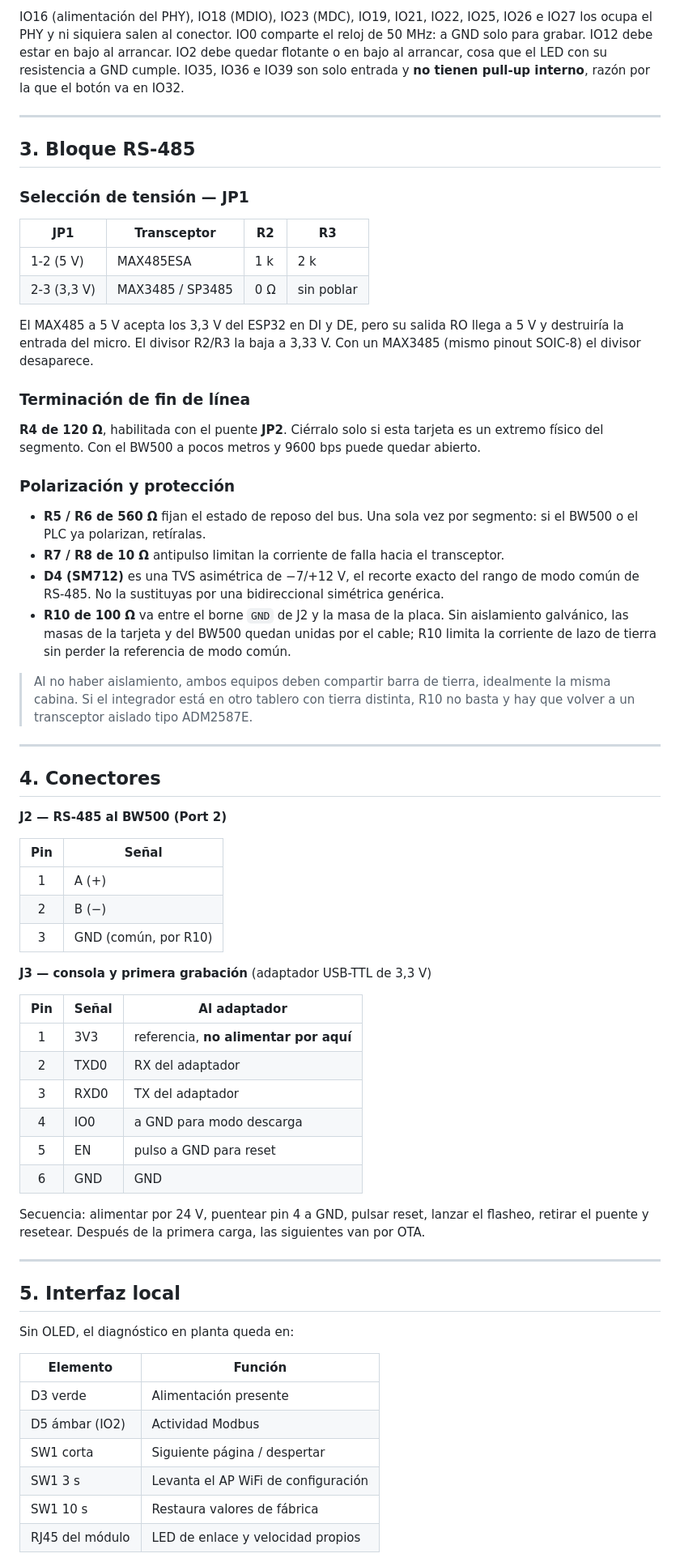
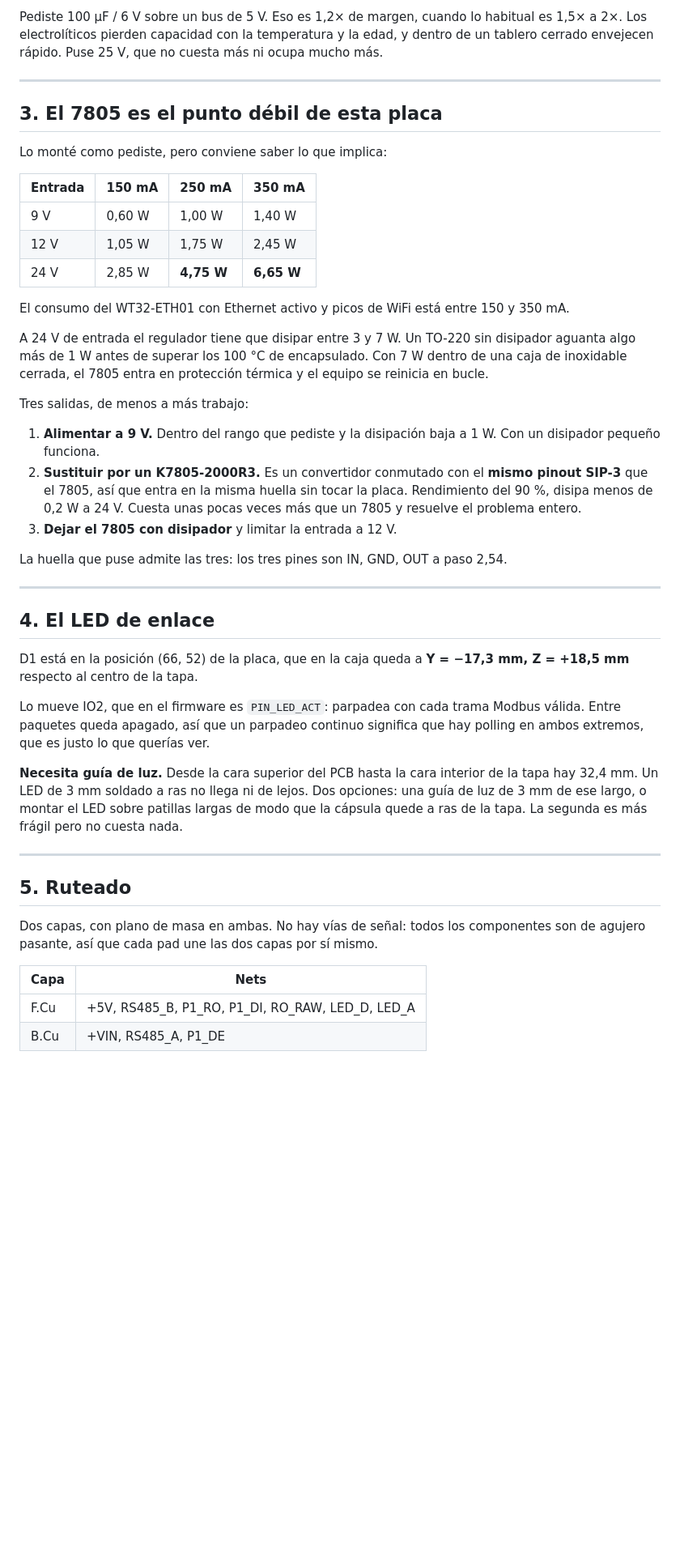
Before and after one commit to asdrubalfuentes/ayModbusConverter, a Markdown page: hardware/README.md, the part around one of its changes. Shown at 81% size. GitHub-like rendering; blank space fills up the shorter version.

```diff
--- a/hardware/README.md
+++ b/hardware/README.md
@@ -69,83 +57,64 @@ arranque en campo, y no está en ningún diseño de referencia del módulo.
 
-IO16 (alimentación del PHY), IO18 (MDIO), IO23 (MDC), IO19, IO21, IO22, IO25, IO26 e IO27
-los ocupa el PHY y ni siquiera salen al conector. IO0 comparte el reloj de 50 MHz: a GND
-solo para grabar. IO12 debe estar en bajo al arrancar. IO2 debe quedar flotante o en bajo
-al arrancar, cosa que el LED con su resistencia a GND cumple. IO35, IO36 e IO39 son solo
-entrada y **no tienen pull-up interno**, razón por la que el botón va en IO32.
+Pediste 100 µF / 6 V sobre un bus de 5 V. Eso es 1,2× de margen, cuando lo habitual es
+1,5× a 2×. Los electrolíticos pierden capacidad con la temperatura y la edad, y dentro de
+un tablero cerrado envejecen rápido. Puse 25 V, que no cuesta más ni ocupa mucho más.
 
 ---
 
-## 3. Bloque RS-485
+## 3. El 7805 es el punto débil de esta placa
 
-### Selección de tensión — JP1
+Lo monté como pediste, pero conviene saber lo que implica:
 
-| JP1 | Transceptor | R2 | R3 |
+| Entrada | 150 mA | 250 mA | 350 mA |
 |---|---|---|---|
-| 1-2 (5 V) | MAX485ESA | 1 k | 2 k |
-| 2-3 (3,3 V) | MAX3485 / SP3485 | 0 Ω | sin poblar |
+| 9 V | 0,60 W | 1,00 W | 1,40 W |
+| 12 V | 1,05 W | 1,75 W | 2,45 W |
+| 24 V | 2,85 W | **4,75 W** | **6,65 W** |
 
-El MAX485 a 5 V acepta los 3,3 V del ESP32 en DI y DE, pero su salida RO llega a 5 V y
-destruiría la entrada del micro. El divisor R2/R3 la baja a 3,33 V. Con un MAX3485 (mismo
-pinout SOIC-8) el divisor desaparece.
+El consumo del WT32-ETH01 con Ethernet activo y picos de WiFi está entre 150 y 350 mA.
 
-### Terminación de fin de línea
+A 24 V de entrada el regulador tiene que disipar entre 3 y 7 W. Un TO-220 sin disipador
+aguanta algo más de 1 W antes de superar los 100 °C de encapsulado. Con 7 W dentro de una
+caja de inoxidable cerrada, el 7805 entra en protección térmica y el equipo se reinicia en
+bucle.
 
-**R4 de 120 Ω**, habilitada con el puente **JP2**. Ciérralo solo si esta tarjeta es un
-extremo físico del segmento. Con el BW500 a pocos metros y 9600 bps puede quedar abierto.
+Tres salidas, de menos a más trabajo:
 
-### Polarización y protección
+1. **Alimentar a 9 V.** Dentro del rango que pediste y la disipación baja a 1 W. Con un
+   disipador pequeño funciona.
+2. **Sustituir por un K7805-2000R3.** Es un convertidor conmutado con el **mismo pinout
+   SIP-3** que el 7805, así que entra en la misma huella sin tocar la placa. Rendimiento
+   del 90 %, disipa menos de 0,2 W a 24 V. Cuesta unas pocas veces más que un 7805 y
+   resuelve el problema entero.
+3. **Dejar el 7805 con disipador** y limitar la entrada a 12 V.
 
-- **R5 / R6 de 560 Ω** fijan el estado de reposo del bus. Una sola vez por segmento: si
-  el BW500 o el PLC ya polarizan, retíralas.
-- **R7 / R8 de 10 Ω** antipulso limitan la corriente de falla hacia el transceptor.
-- **D4 (SM712)** es una TVS asimétrica de −7/+12 V, el recorte exacto del rango de modo
-  común de RS-485. No la sustituyas por una bidireccional simétrica genérica.
-- **R10 de 100 Ω** va entre el borne `GND` de J2 y la masa de la placa. Sin aislamiento
-  galvánico, las masas de la tarjeta y del BW500 quedan unidas por el cable; R10 limita la
-  corriente de lazo de tierra sin perder la referencia de modo común.
-
-> Al no haber aislamiento, ambos equipos deben compartir barra de tierra, idealmente la
-> misma cabina. Si el integrador está en otro tablero con tierra distinta, R10 no basta y
-> hay que volver a un transceptor aislado tipo ADM2587E.
+La huella que puse admite las tres: los tres pines son IN, GND, OUT a paso 2,54.
 
 ---
 
-## 4. Conectores
+## 4. El LED de enlace
 
-**J2 — RS-485 al BW500 (Port 2)**
+D1 está en la posición (66, 52) de la placa, que en la caja queda a **Y = −17,3 mm,
+Z = +18,5 mm** respecto al centro de la tapa.
 
-| Pin | Señal |
-|:-:|---|
-| 1 | A (+) |
-| 2 | B (−) |
-| 3 | GND (común, por R10) |
+Lo mueve IO2, que en el firmware es `PIN_LED_ACT`: parpadea con cada trama Modbus válida.
+Entre paquetes queda apagado, así que un parpadeo continuo significa que hay polling en
+ambos extremos, que es justo lo que querías ver.
 
-**J3 — consola y primera grabación** (adaptador USB-TTL de 3,3 V)
-
-| Pin | Señal | Al adaptador |
-|:-:|---|---|
-| 1 | 3V3 | referencia, **no alimentar por aquí** |
-| 2 | TXD0 | RX del adaptador |
-| 3 | RXD0 | TX del adaptador |
-| 4 | IO0 | a GND para modo descarga |
-| 5 | EN | pulso a GND para reset |
-| 6 | GND | GND |
-
-Secuencia: alimentar por 24 V, puentear pin 4 a GND, pulsar reset, lanzar el flasheo,
-retirar el puente y resetear. Después de la primera carga, las siguientes van por OTA.
+**Necesita guía de luz.** Desde la cara superior del PCB hasta la cara interior de la tapa
+hay 32,4 mm. Un LED de 3 mm soldado a ras no llega ni de lejos. Dos opciones: una guía de
+luz de 3 mm de ese largo, o montar el LED sobre patillas largas de modo que la cápsula
+quede a ras de la tapa. La segunda es más frágil pero no cuesta nada.
 
 ---
 
-## 5. Interfaz local
+## 5. Ruteado
 
-Sin OLED, el diagnóstico en planta queda en:
+Dos capas, con plano de masa en ambas. No hay vías de señal: todos los componentes son de
+agujero pasante, así que cada pad une las dos capas por sí mismo.
 
-| Elemento | Función |
+| Capa | Nets |
 |---|---|
-| D3 verde | Alimentación presente |
-| D5 ámbar (IO2) | Actividad Modbus |
-| SW1 corta | Siguiente página / despertar |
-| SW1 3 s | Levanta el AP WiFi de configuración |
-| SW1 10 s | Restaura valores de fábrica |
-| RJ45 del módulo | LED de enlace y velocidad propios |
+| F.Cu | +5V, RS485_B, P1_RO, P1_DI, RO_RAW, LED_D, LED_A |
+| B.Cu | +VIN, RS485_A, P1_DE |
 
```
Also changed, not shown: other parts of hardware/README.md (+107 -101 lines), hardware/pcb_preview.png (added), 8 other files.
